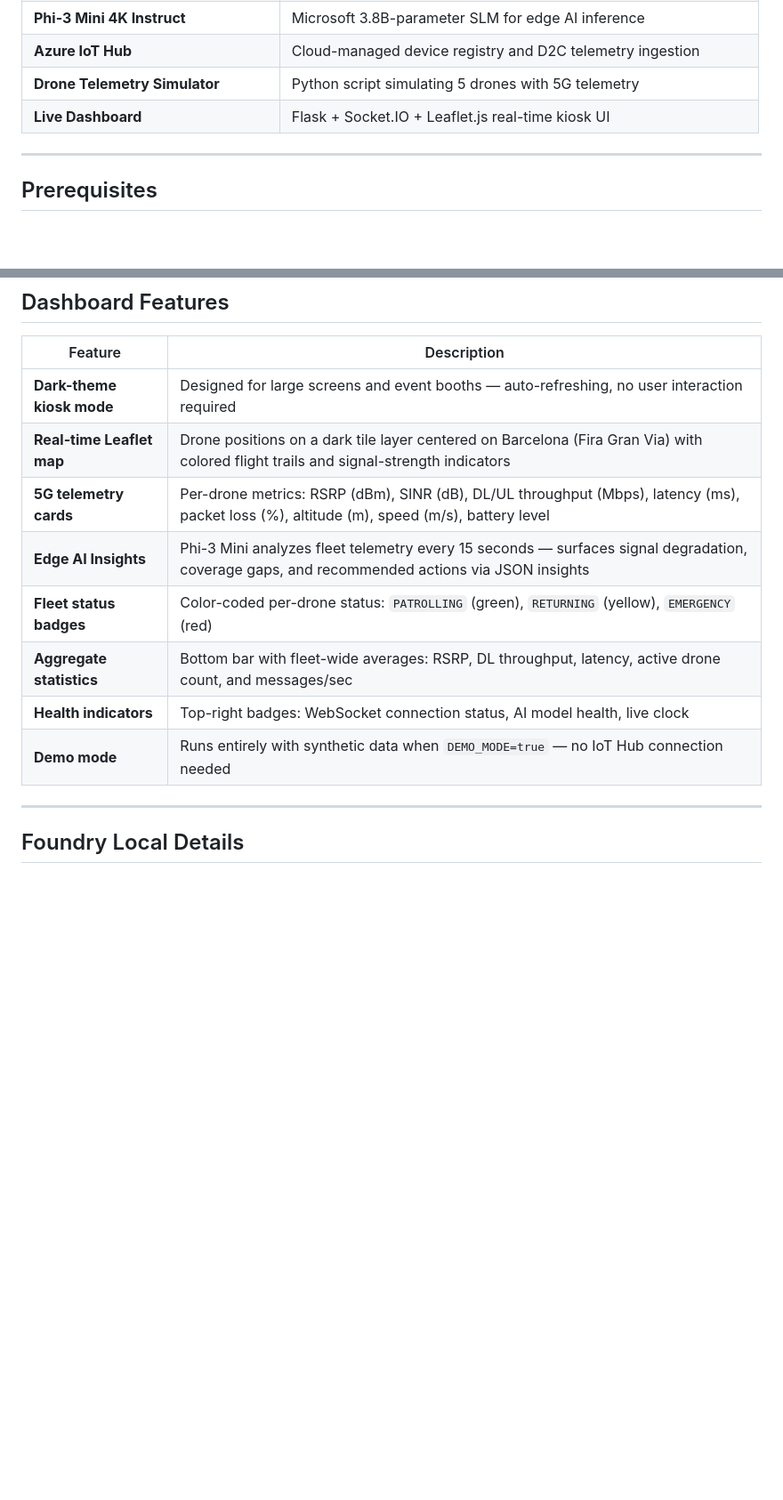
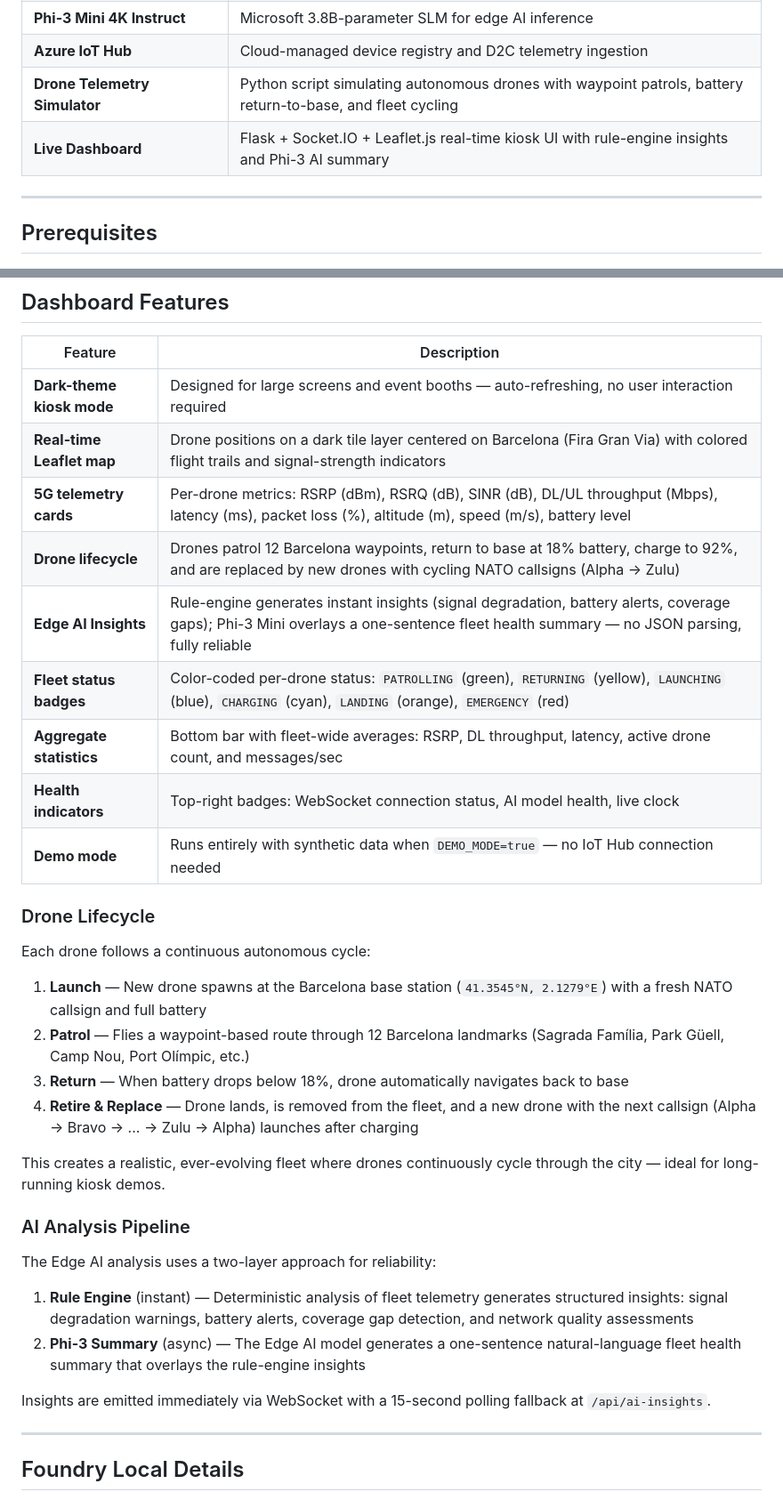
Before and after one commit to mgodfre3/adaptivecloudlab-mwc26-demo, a Markdown page: README.md, 2 parts joined by grey strips. Shown at 89% size. Rendered like a GitHub page; blank space fills up the shorter version.

Commit message:
docs: update README with drone lifecycle, AI analysis pipeline, and new features

```diff
--- a/README.md
+++ b/README.md
@@ -64,8 +65,8 @@ Full observability stack with Prometheus, Grafana, and NVIDIA DCGM Exporter prov
 | **Foundry Local Inference Operator** | Private Preview operator that manages SLM lifecycle on GPU nodes |
 | **Phi-3 Mini 4K Instruct** | Microsoft 3.8B-parameter SLM for edge AI inference |
 | **Azure IoT Hub** | Cloud-managed device registry and D2C telemetry ingestion |
-| **Drone Telemetry Simulator** | Python script simulating 5 drones with 5G telemetry |
-| **Live Dashboard** | Flask + Socket.IO + Leaflet.js real-time kiosk UI |
+| **Drone Telemetry Simulator** | Python script simulating autonomous drones with waypoint patrols, battery return-to-base, and fleet cycling |
+| **Live Dashboard** | Flask + Socket.IO + Leaflet.js real-time kiosk UI with rule-engine insights and Phi-3 AI summary |
 
 ---
 
@@ -362,12 +363,33 @@ adaptivecloudlab-mwc26-demo/
 |---|---|
 | **Dark-theme kiosk mode** | Designed for large screens and event booths — auto-refreshing, no user interaction required |
 | **Real-time Leaflet map** | Drone positions on a dark tile layer centered on Barcelona (Fira Gran Via) with colored flight trails and signal-strength indicators |
-| **5G telemetry cards** | Per-drone metrics: RSRP (dBm), SINR (dB), DL/UL throughput (Mbps), latency (ms), packet loss (%), altitude (m), speed (m/s), battery level |
-| **Edge AI Insights** | Phi-3 Mini analyzes fleet telemetry every 15 seconds — surfaces signal degradation, coverage gaps, and recommended actions via JSON insights |
-| **Fleet status badges** | Color-coded per-drone status: `PATROLLING` (green), `RETURNING` (yellow), `EMERGENCY` (red) |
+| **5G telemetry cards** | Per-drone metrics: RSRP (dBm), RSRQ (dB), SINR (dB), DL/UL throughput (Mbps), latency (ms), packet loss (%), altitude (m), speed (m/s), battery level |
+| **Drone lifecycle** | Drones patrol 12 Barcelona waypoints, return to base at 18% battery, charge to 92%, and are replaced by new drones with cycling NATO callsigns (Alpha → Zulu) |
+| **Edge AI Insights** | Rule-engine generates instant insights (signal degradation, battery alerts, coverage gaps); Phi-3 Mini overlays a one-sentence fleet health summary — no JSON parsing, fully reliable |
+| **Fleet status badges** | Color-coded per-drone status: `PATROLLING` (green), `RETURNING` (yellow), `LAUNCHING` (blue), `CHARGING` (cyan), `LANDING` (orange), `EMERGENCY` (red) |
 | **Aggregate statistics** | Bottom bar with fleet-wide averages: RSRP, DL throughput, latency, active drone count, and messages/sec |
 | **Health indicators** | Top-right badges: WebSocket connection status, AI model health, live clock |
 | **Demo mode** | Runs entirely with synthetic data when `DEMO_MODE=true` — no IoT Hub connection needed |
+
+### Drone Lifecycle
+
+Each drone follows a continuous autonomous cycle:
+
+1. **Launch** — New drone spawns at the Barcelona base station (`41.3545°N, 2.1279°E`) with a fresh NATO callsign and full battery
+2. **Patrol** — Flies a waypoint-based route through 12 Barcelona landmarks (Sagrada Família, Park Güell, Camp Nou, Port Olímpic, etc.)
+3. **Return** — When battery drops below 18%, drone automatically navigates back to base
+4. **Retire & Replace** — Drone lands, is removed from the fleet, and a new drone with the next callsign (Alpha → Bravo → ... → Zulu → Alpha) launches after charging
+
+This creates a realistic, ever-evolving fleet where drones continuously cycle through the city — ideal for long-running kiosk demos.
+
+### AI Analysis Pipeline
+
+The Edge AI analysis uses a two-layer approach for reliability:
+
+1. **Rule Engine** (instant) — Deterministic analysis of fleet telemetry generates structured insights: signal degradation warnings, battery alerts, coverage gap detection, and network quality assessments
+2. **Phi-3 Summary** (async) — The Edge AI model generates a one-sentence natural-language fleet health summary that overlays the rule-engine insights
+
+Insights are emitted immediately via WebSocket with a 15-second polling fallback at `/api/ai-insights`.
 
 ---
 
```
Also changed, not shown: other parts of README.md (+4 -3 lines).
